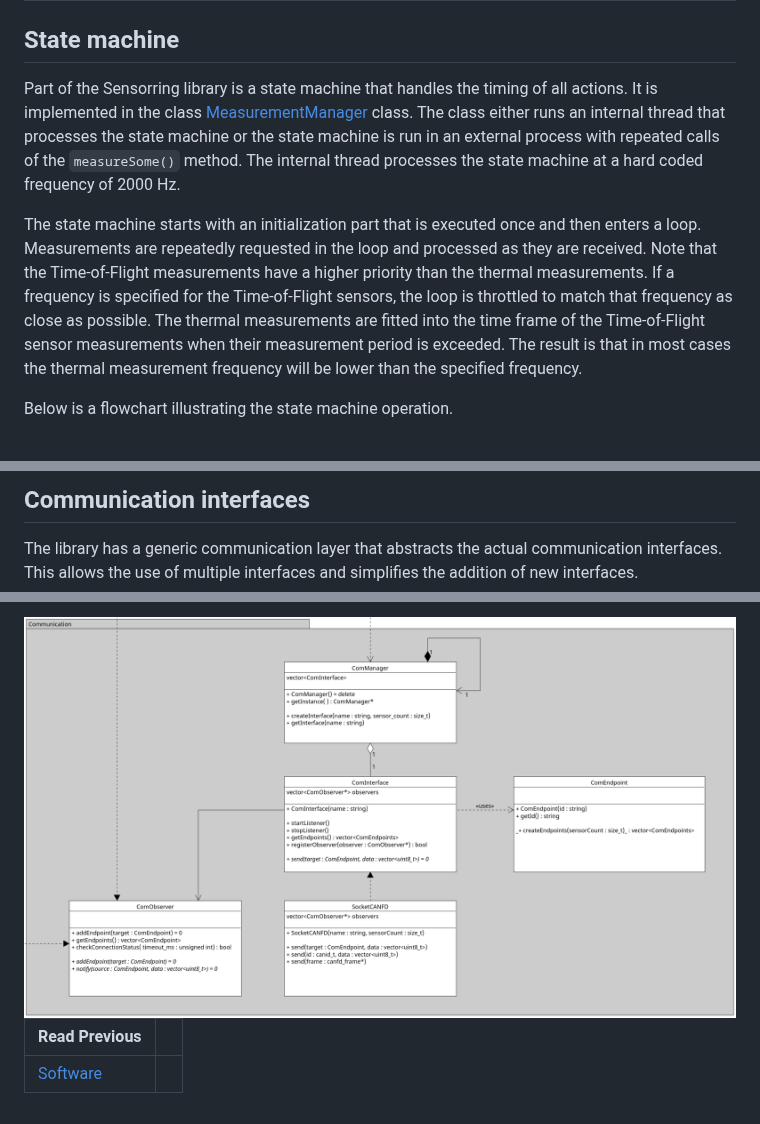
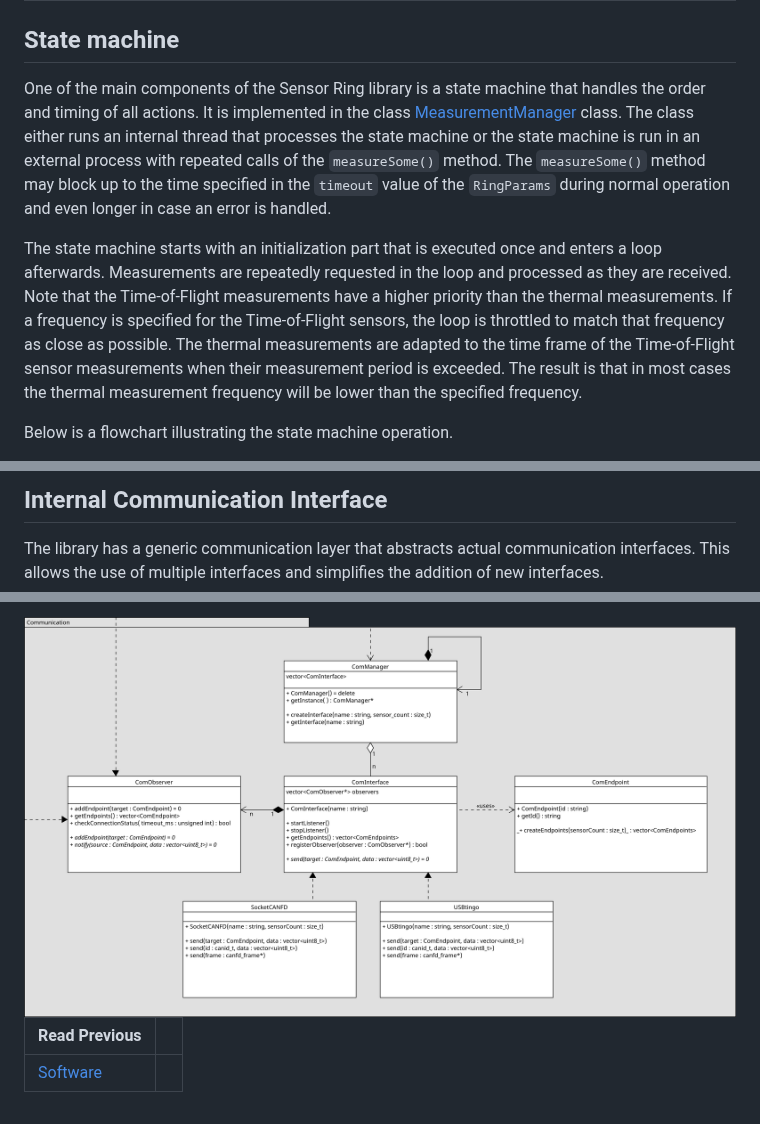
Before and after one commit to EduArt-Robotik/edu_lib_sensorring, a Markdown page: doc/pages/04_dev_doc.md, 3 parts joined by grey strips. GitHub-like rendering; pictures changed too: doc/images/communication.png.

Commit message:
docs: update internal communication interface docs

```diff
--- a/doc/pages/04_dev_doc.md
+++ b/doc/pages/04_dev_doc.md
@@ -2,17 +2,16 @@
 
 ## State machine
 
-Part of the Sensorring library is a state machine that handles the timing of all actions.
+One of the main components of the Sensor Ring library is a state machine that handles the order and timing of all actions.
 It is implemented in the class [MeasurementManager](https://github.com/EduArt-Robotik/edu_lib_sensorring/blob/master/src/MeasurementManager.cpp) class.
 The class either runs an internal thread that processes the state machine or the state machine is run in an external process with repeated calls of the `measureSome()` method.
-The internal thread processes the state machine at a hard coded frequency of 2000 Hz.
+The `measureSome()` method may block up to the time specified in the `timeout` value of the `RingParams` during normal operation and even longer in case an error is handled.
 
-
-The state machine starts with an initialization part that is executed once and then enters a loop.
+The state machine starts with an initialization part that is executed once and enters a loop afterwards.
 Measurements are repeatedly requested in the loop and processed as they are received.
 Note that the Time-of-Flight measurements have a higher priority than the thermal measurements.
 If a frequency is specified for the Time-of-Flight sensors, the loop is throttled to match that frequency as close as possible.
-The thermal measurements are fitted into the time frame of the Time-of-Flight sensor measurements when their measurement period is exceeded.
+The thermal measurements are adapted to the time frame of the Time-of-Flight sensor measurements when their measurement period is exceeded.
 The result is that in most cases the thermal measurement frequency will be lower than the specified frequency.
 
 Below is a flowchart illustrating the state machine operation.
@@ -21,6 +22,6 @@ Below is a flowchart illustrating the state machine operation.
 
-## Communication interfaces
+## Internal Communication Interface
 
-The library has a generic communication layer that abstracts the actual communication interfaces.
+The library has a generic communication layer that abstracts actual communication interfaces.
 This allows the use of multiple interfaces and simplifies the addition of new interfaces.
 
```
Also changed, not shown: other parts of doc/pages/04_dev_doc.md (+4 -1 lines), 1 other file.
